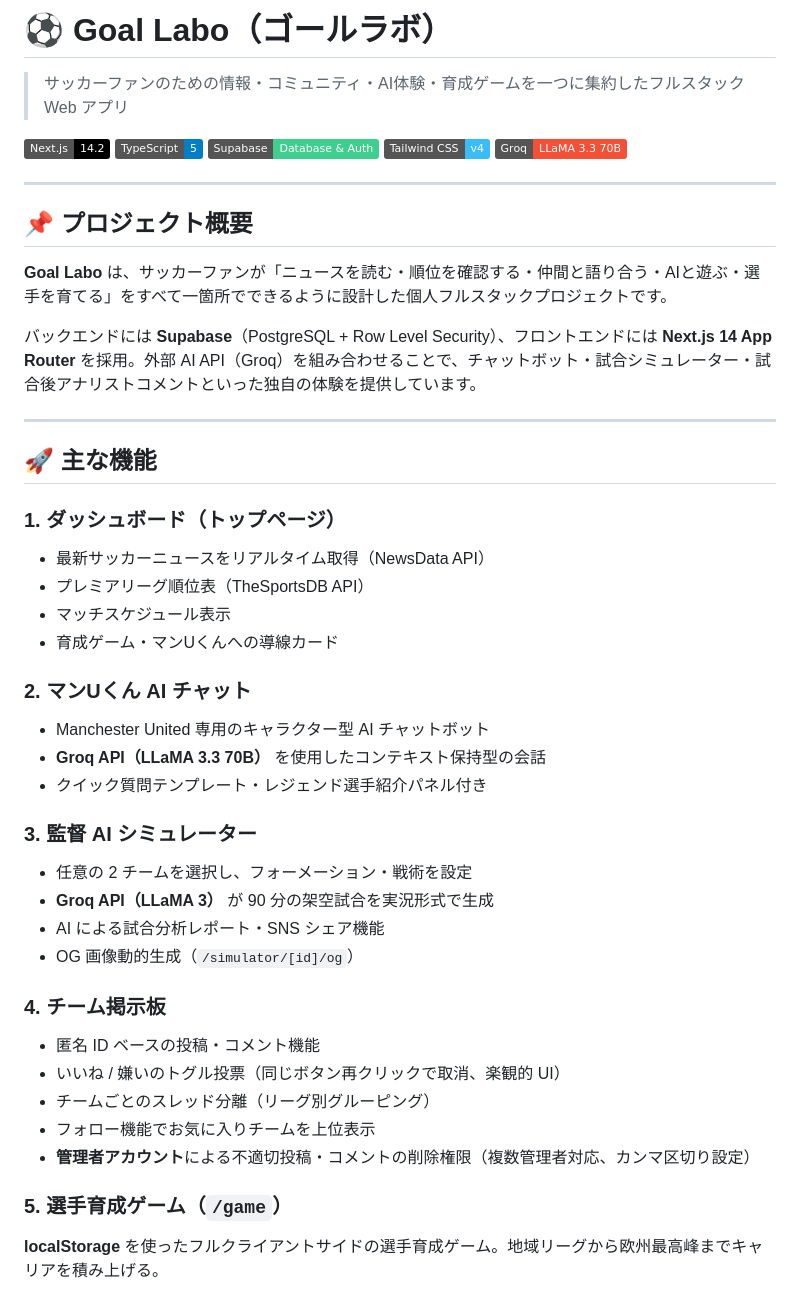
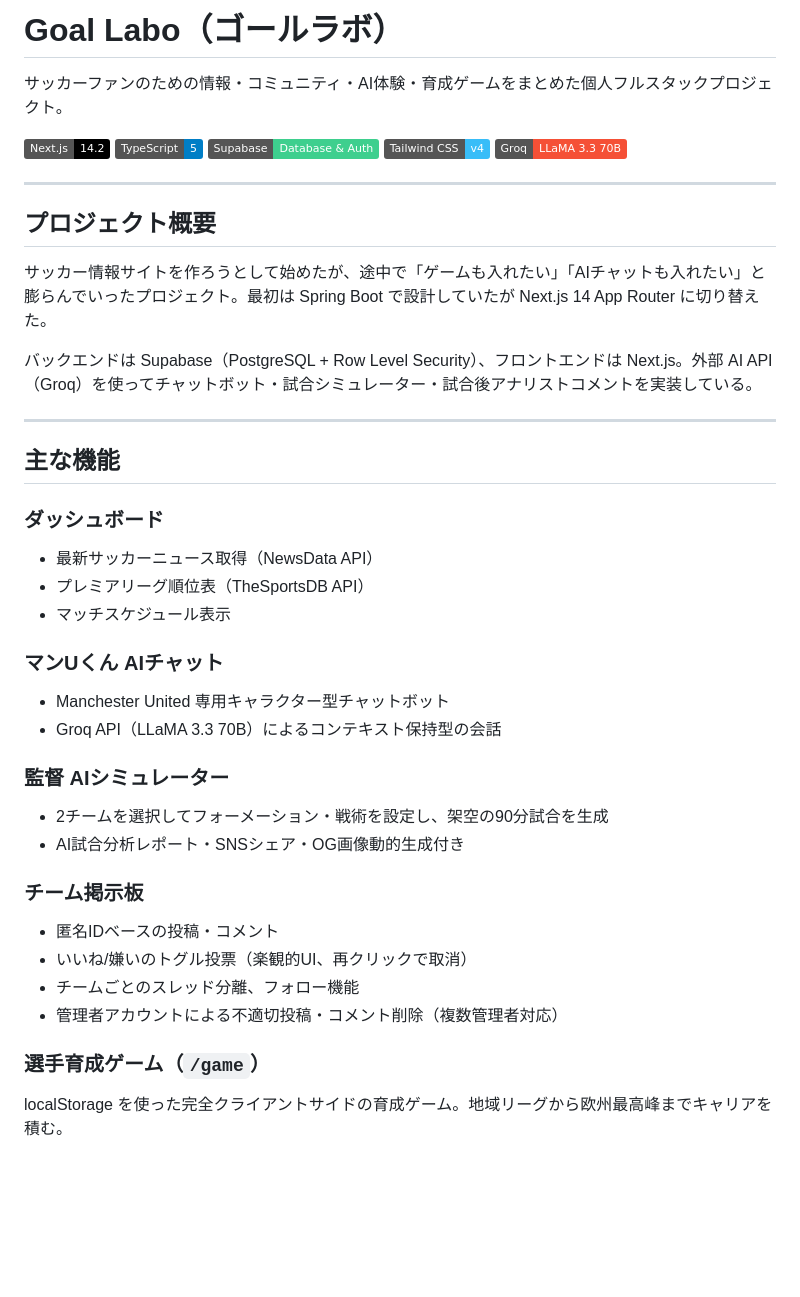
Before and after one commit to msuleu4-web/soccer-project, a Markdown page: README.md, the part around one of its changes. Drawn GitHub-style; badges without logos; blank space fills up the shorter version.

```diff
--- a/README.md
+++ b/README.md
@@ -1,6 +1,6 @@
-# ⚽ Goal Labo（ゴールラボ）
+# Goal Labo（ゴールラボ）
 
-> サッカーファンのための情報・コミュニティ・AI体験・育成ゲームを一つに集約したフルスタック Web アプリ
+サッカーファンのための情報・コミュニティ・AI体験・育成ゲームをまとめた個人フルスタックプロジェクト。
 
 [![Next.js](https://img.shields.io/badge/Next.js-14.2-black?logo=next.js)](https://nextjs.org/)
 [![TypeScript](https://img.shields.io/badge/TypeScript-5-blue?logo=typescript)](https://www.typescriptlang.org/)
@@ -10,41 +10,36 @@
 
 ---
 
-## 📌 プロジェクト概要
+## プロジェクト概要
 
-**Goal Labo** は、サッカーファンが「ニュースを読む・順位を確認する・仲間と語り合う・AIと遊ぶ・選手を育てる」をすべて一箇所でできるように設計した個人フルスタックプロジェクトです。
+サッカー情報サイトを作ろうとして始めたが、途中で「ゲームも入れたい」「AIチャットも入れたい」と膨らんでいったプロジェクト。最初は Spring Boot で設計していたが Next.js 14 App Router に切り替えた。
 
-バックエンドには **Supabase**（PostgreSQL + Row Level Security）、フロントエンドには **Next.js 14 App Router** を採用。外部 AI API（Groq）を組み合わせることで、チャットボット・試合シミュレーター・試合後アナリストコメントといった独自の体験を提供しています。
+バックエンドは Supabase（PostgreSQL + Row Level Security）、フロントエンドは Next.js。外部 AI API（Groq）を使ってチャットボット・試合シミュレーター・試合後アナリストコメントを実装している。
 
 ---
 
-## 🚀 主な機能
+## 主な機能
 
-### 1. ダッシュボード（トップページ）
-- 最新サッカーニュースをリアルタイム取得（NewsData API）
+### ダッシュボード
+- 最新サッカーニュース取得（NewsData API）
 - プレミアリーグ順位表（TheSportsDB API）
 - マッチスケジュール表示
-- 育成ゲーム・マンUくんへの導線カード
 
-### 2. マンUくん AI チャット
-- Manchester United 専用のキャラクター型 AI チャットボット
-- **Groq API（LLaMA 3.3 70B）** を使用したコンテキスト保持型の会話
-- クイック質問テンプレート・レジェンド選手紹介パネル付き
+### マンUくん AIチャット
+- Manchester United 専用キャラクター型チャットボット
+- Groq API（LLaMA 3.3 70B）によるコンテキスト保持型の会話
 
-### 3. 監督 AI シミュレーター
-- 任意の 2 チームを選択し、フォーメーション・戦術を設定
-- **Groq API（LLaMA 3）** が 90 分の架空試合を実況形式で生成
-- AI による試合分析レポート・SNS シェア機能
-- OG 画像動的生成（`/simulator/[id]/og`）
+### 監督 AIシミュレーター
+- 2チームを選択してフォーメーション・戦術を設定し、架空の90分試合を生成
+- AI試合分析レポート・SNSシェア・OG画像動的生成付き
 
-### 4. チーム掲示板
-- 匿名 ID ベースの投稿・コメント機能
-- いいね / 嫌いのトグル投票（同じボタン再クリックで取消、楽観的 UI）
-- チームごとのスレッド分離（リーグ別グルーピング）
-- フォロー機能でお気に入りチームを上位表示
-- **管理者アカウント**による不適切投稿・コメントの削除権限（複数管理者対応、カンマ区切り設定）
+### チーム掲示板
+- 匿名IDベースの投稿・コメント
+- いいね/嫌いのトグル投票（楽観的UI、再クリックで取消）
+- チームごとのスレッド分離、フォロー機能
+- 管理者アカウントによる不適切投稿・コメント削除（複数管理者対応）
 
-### 5. 選手育成ゲーム（`/game`）
+### 選手育成ゲーム（`/game`）
 
-**localStorage** を使ったフルクライアントサイドの選手育成ゲーム。地域リーグから欧州最高峰までキャリアを積み上げる。
+localStorage を使った完全クライアントサイドの育成ゲーム。地域リーグから欧州最高峰までキャリアを積む。
 
```
Also changed, not shown: other parts of README.md (+81 -170 lines).
